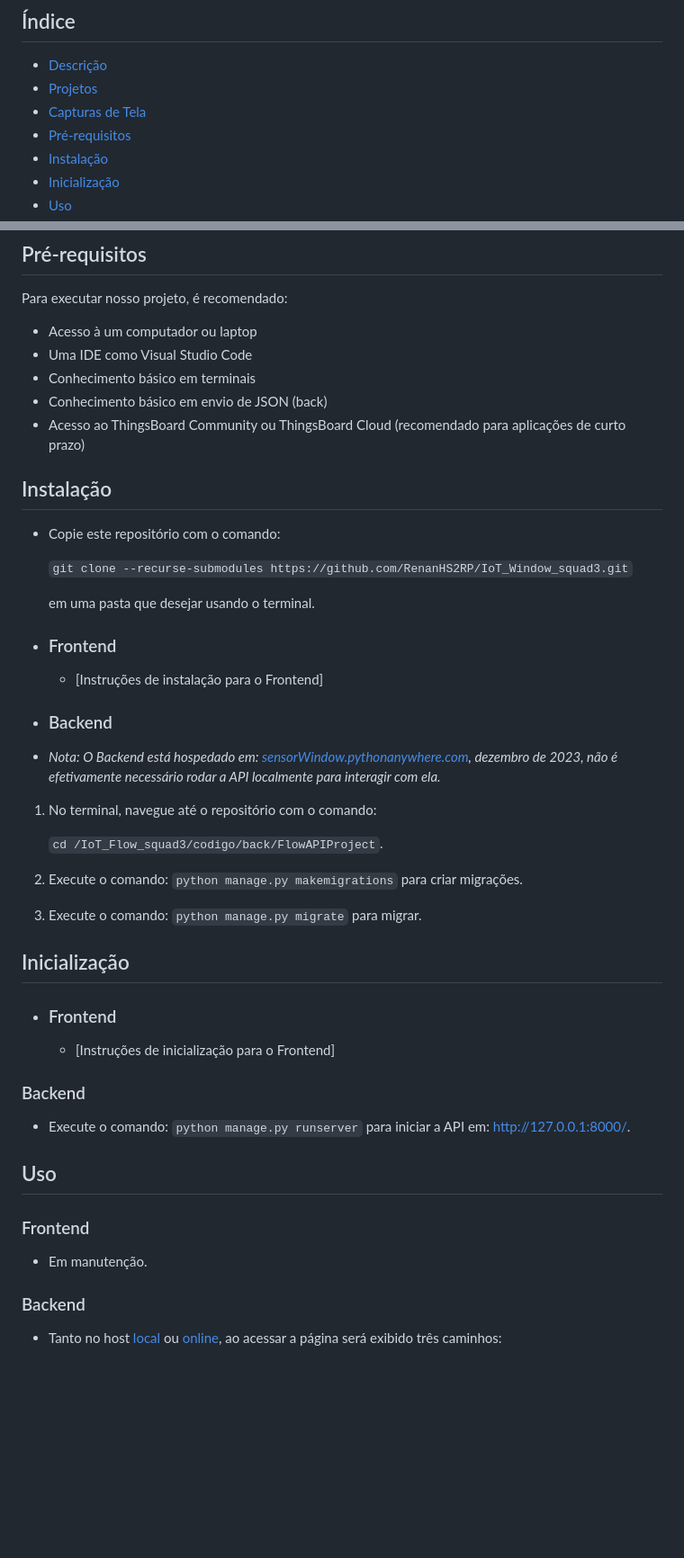
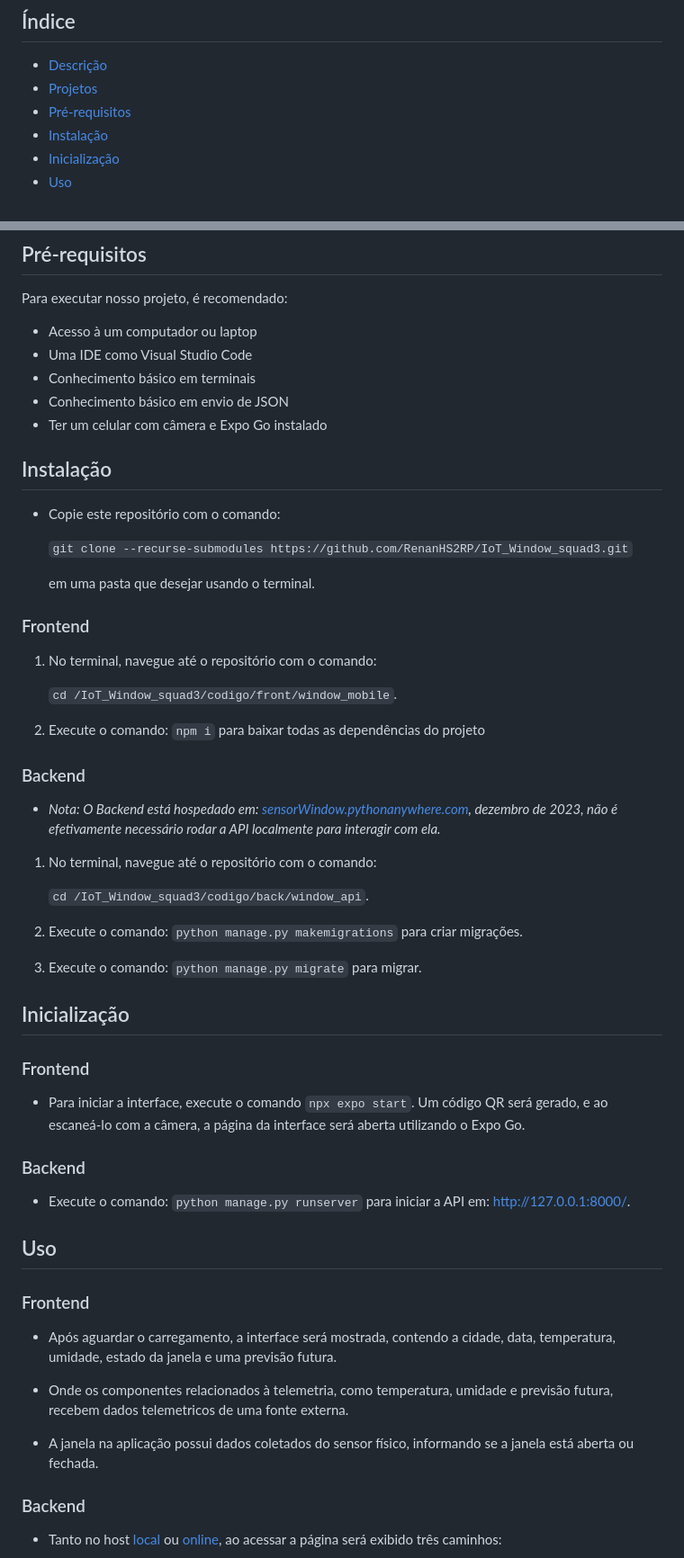
Before and after one commit to RenanHS2RP/IoT_Projects_squad3, a Markdown page: README.MD, 2 parts joined by grey strips. Shown at 90% size. Rendered like a GitHub page; blank space fills up the shorter version.

Commit message:
doc : changed documentation

```diff
--- a/README.MD
+++ b/README.MD
@@ -3,7 +3,6 @@
 ## Índice
 - [Descrição](#descrição)
 - [Projetos](#projetos)
-- [Capturas de Tela](#capturas-de-tela)
 - [Pré-requisitos](#pré-requisitos)
 - [Instalação](#instalação)
 - [Inicialização](#inicialização)
@@ -28,8 +27,8 @@ Para executar nosso projeto, é recomendado:
 - Acesso à um computador ou laptop
 - Uma IDE como Visual Studio Code
 - Conhecimento básico em terminais
-- Conhecimento básico em envio de JSON (back)
-- Acesso ao ThingsBoard Community ou ThingsBoard Cloud (recomendado para aplicações de curto prazo)
+- Conhecimento básico em envio de JSON
+- Ter um celular com câmera e Expo Go instalado
 
 ## Instalação
 - Copie este repositório com o comando:
@@ -38,26 +37,35 @@ Para executar nosso projeto, é recomendado:
 
     em uma pasta que desejar usando o terminal.
 
-- ### Frontend
-    - [Instruções de instalação para o Frontend]
+### Frontend
+1. No terminal, navegue até o repositório com o comando:
 
-- ### Backend
+    `cd /IoT_Window_squad3/codigo/front/window_mobile`.
+
+2. Execute o comando: `npm i` para baixar todas as dependências do projeto
+
+### Backend
 - *Nota: O Backend está hospedado em: [sensorWindow.pythonanywhere.com](http://sensorwindow.pythonanywhere.com/api/), dezembro de 2023, não é efetivamente necessário rodar a API localmente para interagir com ela.*
 1. No terminal, navegue até o repositório com o comando:
 
-    `cd /IoT_Flow_squad3/codigo/back/FlowAPIProject`.
+    `cd /IoT_Window_squad3/codigo/back/window_api`.
 2. Execute o comando: `python manage.py makemigrations` para criar migrações.
 3. Execute o comando: `python manage.py migrate` para migrar.
 
 ## Inicialização
-- ### Frontend
-    - [Instruções de inicialização para o Frontend]
+### Frontend
+- Para iniciar a interface, execute o comando `npx expo start`. Um código QR será gerado, e ao escaneá-lo com a câmera, a página da interface será aberta utilizando o Expo Go.
+
 ### Backend
 - Execute o comando: `python manage.py runserver` para iniciar a API em: [http://127.0.0.1:8000/](http://127.0.0.1:8000/).
 
 ## Uso
 ### Frontend
-- Em manutenção.
+- Após aguardar o carregamento, a interface será mostrada, contendo a cidade, data, temperatura, umidade, estado da janela e uma previsão futura.
+
+- Onde os componentes relacionados à telemetria, como temperatura, umidade e previsão futura, recebem dados telemetricos de uma fonte externa.
+
+- A janela na aplicação possui dados coletados do sensor físico, informando se a janela está aberta ou fechada.
 ### Backend
 - Tanto no host [local](http://127.0.0.1:8000/api/) ou [online](https://sensorwindow.pythonanywhere.com/api/), ao acessar a página será exibido três caminhos:
 
```
Also changed, not shown: other parts of README.MD (+1 -1 lines).
